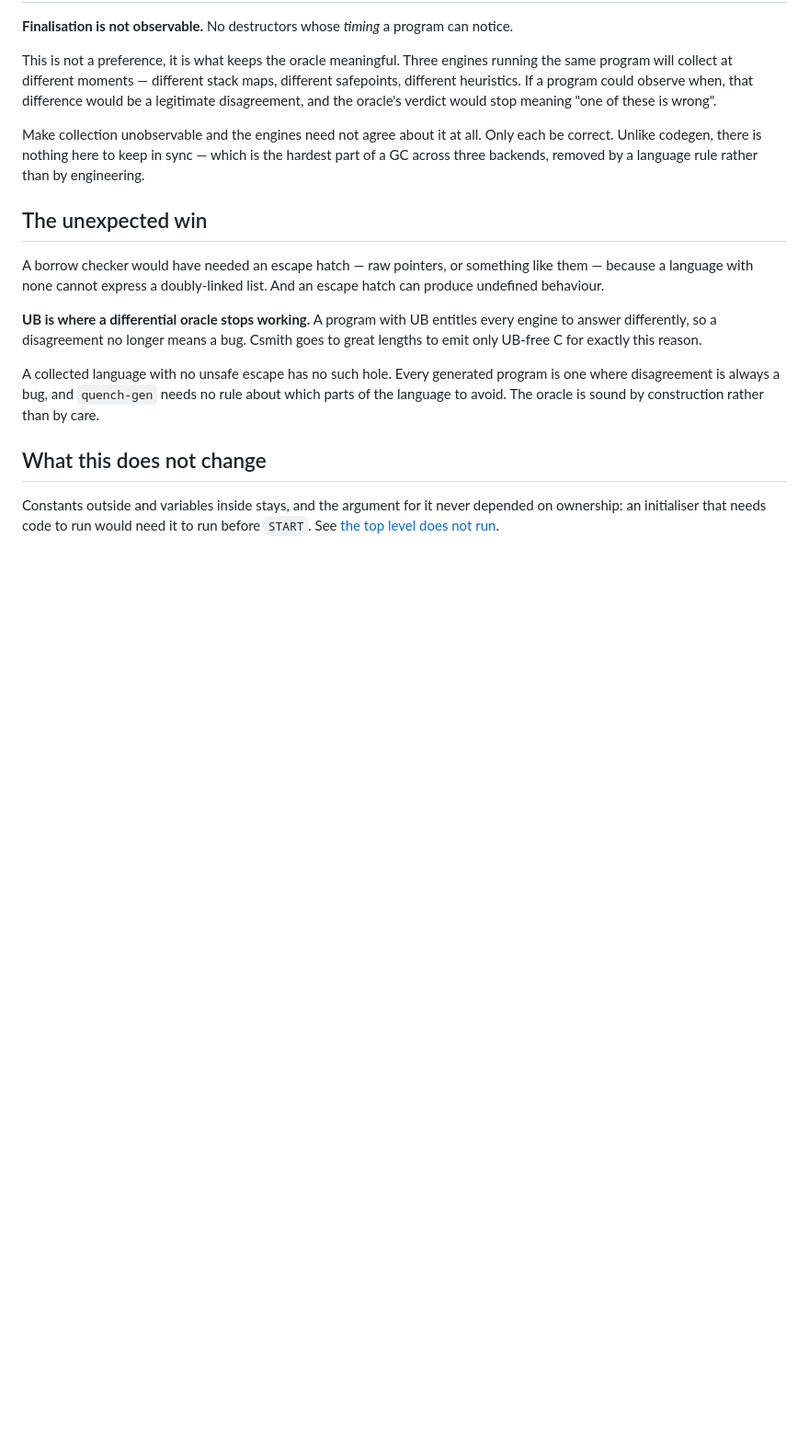
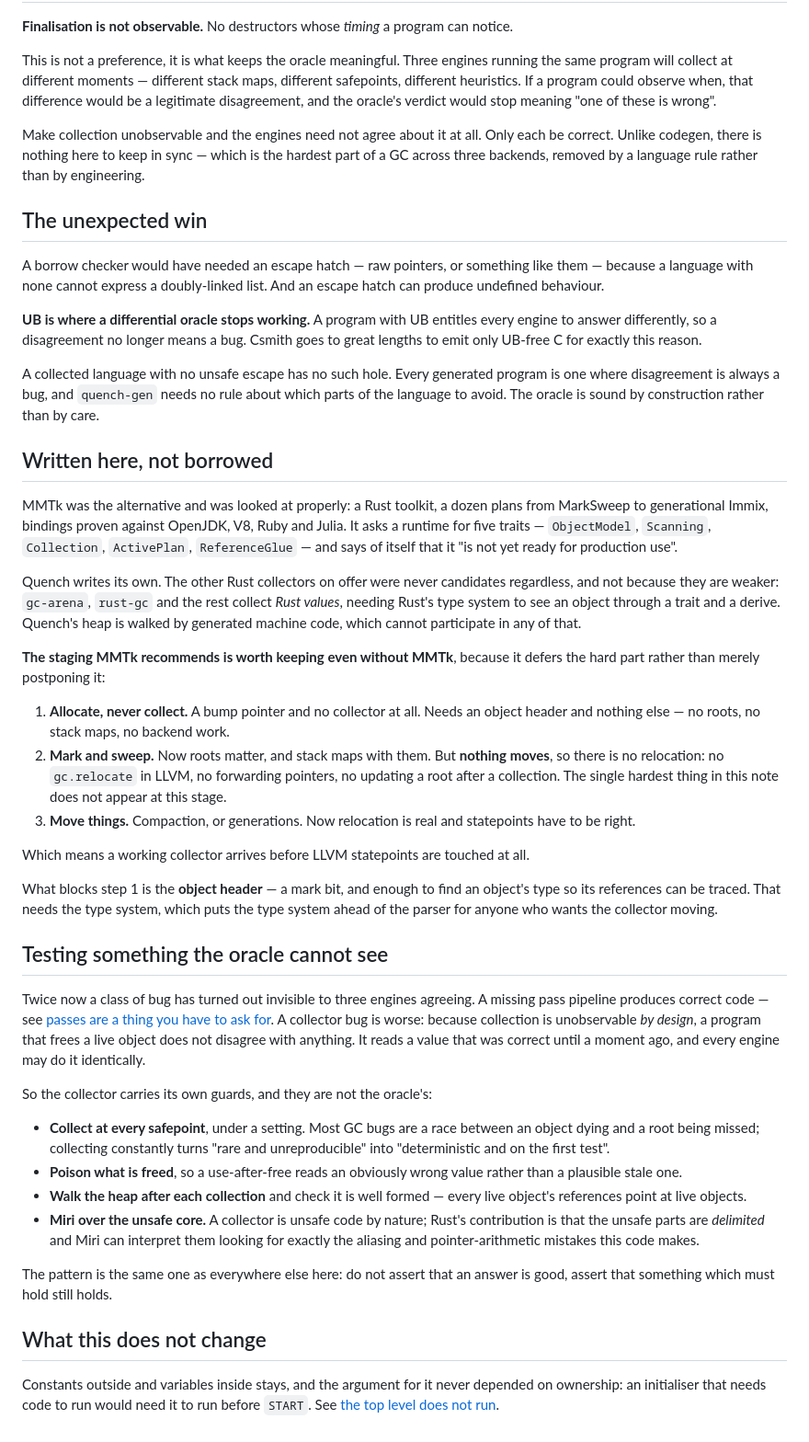
Before and after one commit to Artificial-IntelligenceAI/Quench-lang, a Markdown page: notes/the-collector-earns-its-place.md, the part around the change. Shown at 92% size. GitHub-like rendering; blank space fills up the shorter version.

Commit message:
The collector is written here
MMTk was looked at properly rather than waved away: a Rust toolkit, a dozen plans,
bindings proven against OpenJDK, V8, Ruby and Julia, five traits to implement, and
its own status page saying it "is not yet ready for production use". Quench writes
its own instead.

The other Rust collectors were never candidates, and not for being weaker.
`gc-arena` and `rust-gc` collect *Rust values*, needing Rust's type system to see
an object through a trait and a derive. Quench's heap is walked by generated
machine code, which cannot participate in that at all.

MMTk's staging is kept even though MMTk is not, because it defers the hard part
rather than postponing it. Allocate and never collect, needing only an object
header. Then mark and sweep, which needs roots and stack maps but where nothing
moves -- so no relocation, no `gc.relocate`, no forwarding, and the hardest thing
in the note simply does not appear. Only then move things. A working collector
arrives before LLVM statepoints are touched at all.

What blocks the first step is the object header, which needs the type system --
so the type system now sits ahead of the parser for anyone who wants the collector
moving.

And a section on testing what the oracle cannot see. This is the second time a
class of bug has turned out invisible to three engines agreeing, and this one is
worse than the first: a missing pass pipeline at least produces correct code,
while a collector that frees a live object does not disagree with anything --
every engine may read the same stale value identically, because collection is
unobservable by design. So: collect at every safepoint under a setting, turning
rare into deterministic; poison what is freed; walk the heap after each collection
and check every live object's references point at live objects; and Miri over the
unsafe core, which is where Rust's delimited `unsafe` earns its place.

Co-Authored-By: Claude <noreply@anthropic.com>

```diff
--- a/notes/the-collector-earns-its-place.md
+++ b/notes/the-collector-earns-its-place.md
@@ -77,6 +77,63 @@ is one where disagreement is always a bug, and `quench-gen` needs no rule about
 parts of the language to avoid. The oracle is sound by construction rather than by
 care.
 
+## Written here, not borrowed
+
+MMTk was the alternative and was looked at properly: a Rust toolkit, a dozen plans
+from MarkSweep to generational Immix, bindings proven against OpenJDK, V8, Ruby and
+Julia. It asks a runtime for five traits — `ObjectModel`, `Scanning`, `Collection`,
+`ActivePlan`, `ReferenceGlue` — and says of itself that it "is not yet ready for
+production use".
+
+Quench writes its own. The other Rust collectors on offer were never candidates
+regardless, and not because they are weaker: `gc-arena`, `rust-gc` and the rest
+collect *Rust values*, needing Rust's type system to see an object through a trait
+and a derive. Quench's heap is walked by generated machine code, which cannot
+participate in any of that.
+
+**The staging MMTk recommends is worth keeping even without MMTk**, because it
+defers the hard part rather than merely postponing it:
+
+1. **Allocate, never collect.** A bump pointer and no collector at all. Needs an
+   object header and nothing else — no roots, no stack maps, no backend work.
+2. **Mark and sweep.** Now roots matter, and stack maps with them. But **nothing
+   moves**, so there is no relocation: no `gc.relocate` in LLVM, no forwarding
+   pointers, no updating a root after a collection. The single hardest thing in this
+   note does not appear at this stage.
+3. **Move things.** Compaction, or generations. Now relocation is real and statepoints
+   have to be right.
+
+Which means a working collector arrives before LLVM statepoints are touched at all.
+
+What blocks step 1 is the **object header** — a mark bit, and enough to find an
+object's type so its references can be traced. That needs the type system, which puts
+the type system ahead of the parser for anyone who wants the collector moving.
+
+## Testing something the oracle cannot see
+
+Twice now a class of bug has turned out invisible to three engines agreeing. A
+missing pass pipeline produces correct code — see
+[passes are a thing you have to ask for](passes-are-a-thing-you-have-to-ask-for.md).
+A collector bug is worse: because collection is unobservable *by design*, a program
+that frees a live object does not disagree with anything. It reads a value that was
+correct until a moment ago, and every engine may do it identically.
+
+So the collector carries its own guards, and they are not the oracle's:
+
+- **Collect at every safepoint**, under a setting. Most GC bugs are a race between
+  an object dying and a root being missed; collecting constantly turns "rare and
+  unreproducible" into "deterministic and on the first test".
+- **Poison what is freed**, so a use-after-free reads an obviously wrong value
+  rather than a plausible stale one.
+- **Walk the heap after each collection** and check it is well formed — every live
+  object's references point at live objects.
+- **Miri over the unsafe core.** A collector is unsafe code by nature; Rust's
+  contribution is that the unsafe parts are *delimited* and Miri can interpret them
+  looking for exactly the aliasing and pointer-arithmetic mistakes this code makes.
+
+The pattern is the same one as everywhere else here: do not assert that an answer is
+good, assert that something which must hold still holds.
+
 ## What this does not change
 
 Constants outside and variables inside stays, and the argument for it never depended
```
Also changed, not shown: README.md (+1 -1 lines).
